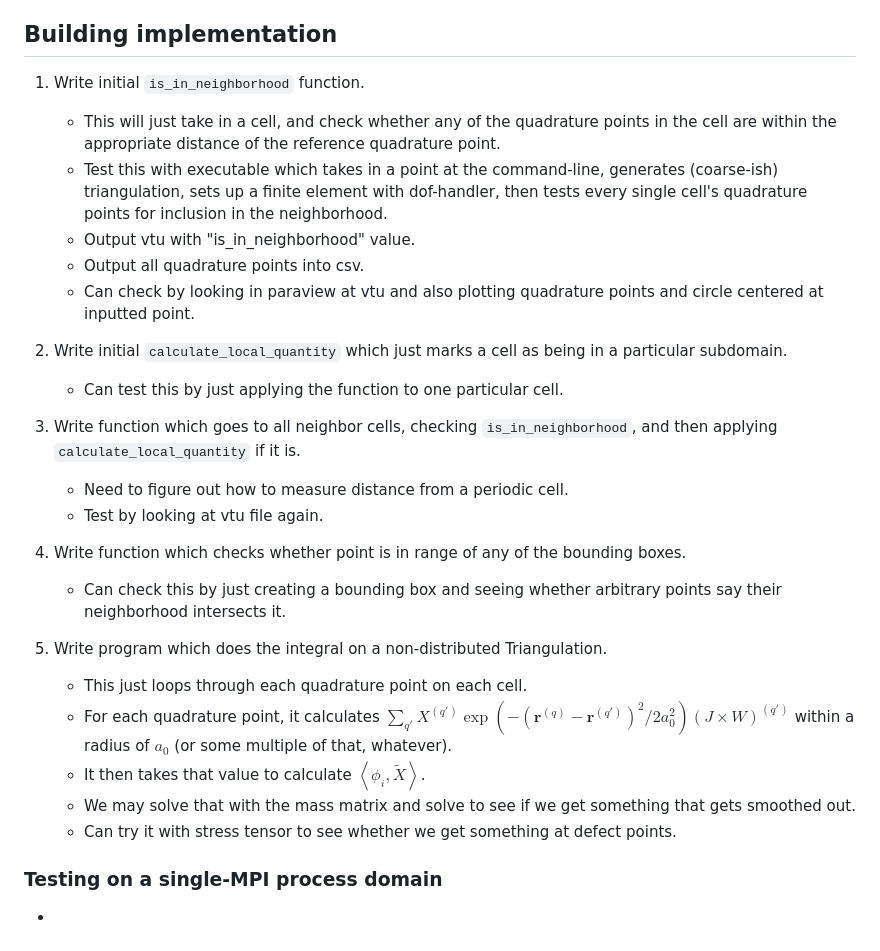
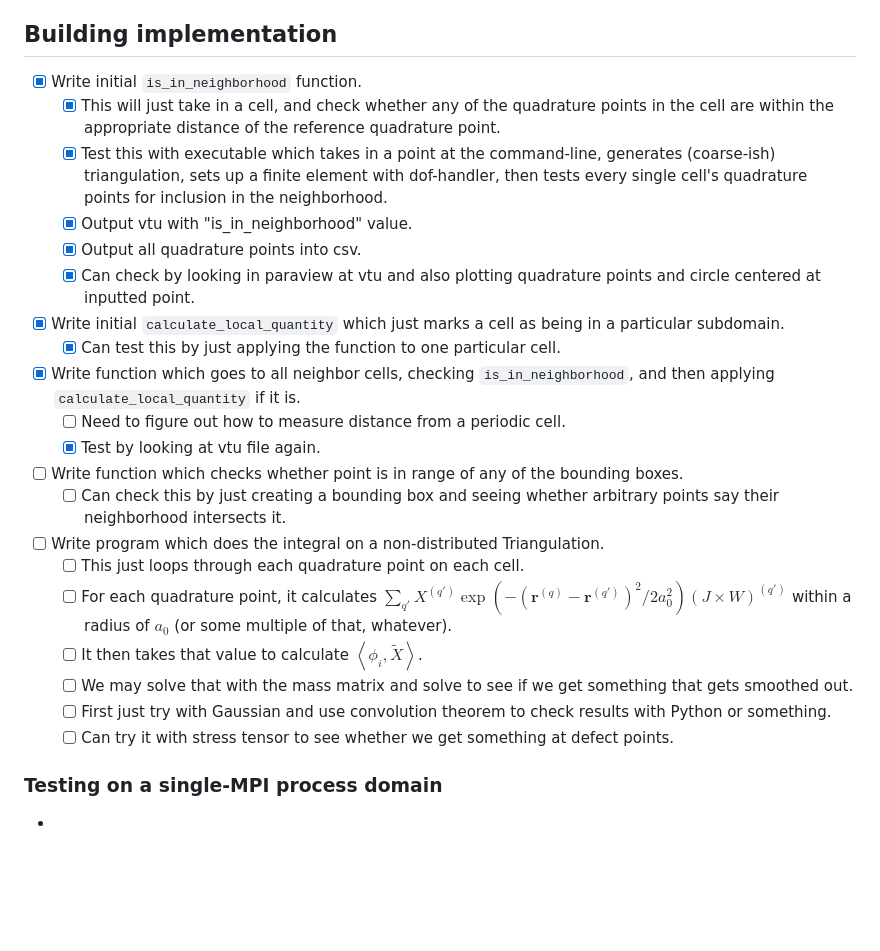
Before and after one commit to lucasmyers97/phase-field-crystals, a Markdown page: theory/local-integration/local_integration.md, the part around the change. Rendered like a GitHub page; blank space fills up the shorter version.

Commit message:
Updated progress on local integration

```diff
--- a/theory/local-integration/local_integration.md
+++ b/theory/local-integration/local_integration.md
@@ -59,29 +59,30 @@ author: "Lucas Myers"
 
 ## Building implementation
 
-1. Write initial `is_in_neighborhood` function.
-    - This will just take in a cell, and check whether any of the quadrature points in the cell are within the appropriate distance of the reference quadrature point.
-    - Test this with executable which takes in a point at the command-line, generates (coarse-ish) triangulation, sets up a finite element with dof-handler, then tests every single cell's quadrature points for inclusion in the neighborhood.
-    - Output vtu with "is_in_neighborhood" value.
-    - Output all quadrature points into csv.
-    - Can check by looking in paraview at vtu and also plotting quadrature points and circle centered at inputted point.
+- [X] Write initial `is_in_neighborhood` function.
+    - [X] This will just take in a cell, and check whether any of the quadrature points in the cell are within the appropriate distance of the reference quadrature point.
+    - [X] Test this with executable which takes in a point at the command-line, generates (coarse-ish) triangulation, sets up a finite element with dof-handler, then tests every single cell's quadrature points for inclusion in the neighborhood.
+    - [X] Output vtu with "is_in_neighborhood" value.
+    - [X] Output all quadrature points into csv.
+    - [X] Can check by looking in paraview at vtu and also plotting quadrature points and circle centered at inputted point.
 
-2. Write initial `calculate_local_quantity` which just marks a cell as being in a particular subdomain.
-    - Can test this by just applying the function to one particular cell.
+- [X] Write initial `calculate_local_quantity` which just marks a cell as being in a particular subdomain.
+    - [X] Can test this by just applying the function to one particular cell.
 
-3. Write function which goes to all neighbor cells, checking `is_in_neighborhood`, and then applying `calculate_local_quantity` if it is.
-    - Need to figure out how to measure distance from a periodic cell.
-    - Test by looking at vtu file again.
+- [X] Write function which goes to all neighbor cells, checking `is_in_neighborhood`, and then applying `calculate_local_quantity` if it is.
+    - [ ] Need to figure out how to measure distance from a periodic cell.
+    - [X] Test by looking at vtu file again.
 
-4. Write function which checks whether point is in range of any of the bounding boxes.
-    - Can check this by just creating a bounding box and seeing whether arbitrary points say their neighborhood intersects it.
+- [ ] Write function which checks whether point is in range of any of the bounding boxes.
+    - [ ] Can check this by just creating a bounding box and seeing whether arbitrary points say their neighborhood intersects it.
 
-5. Write program which does the integral on a non-distributed Triangulation.
-    - This just loops through each quadrature point on each cell.
-    - For each quadrature point, it calculates $\sum_{q'} X^{(q')} \exp \left( - \left( \mathbf{r}^{(q)} - \mathbf{r}^{(q')} \right)^2 / 2 a_0^2 \right) \left( J \times W \right)^{(q')}$ within a radius of $a_0$ (or some multiple of that, whatever).
-    - It then takes that value to calculate $\left< \phi_i, \tilde{X} \right>$.
-    - We may solve that with the mass matrix and solve to see if we get something that gets smoothed out.
-    - Can try it with stress tensor to see whether we get something at defect points.
+- [ ] Write program which does the integral on a non-distributed Triangulation.
+    - [ ] This just loops through each quadrature point on each cell.
+    - [ ] For each quadrature point, it calculates $\sum_{q'} X^{(q')} \exp \left( - \left( \mathbf{r}^{(q)} - \mathbf{r}^{(q')} \right)^2 / 2 a_0^2 \right) \left( J \times W \right)^{(q')}$ within a radius of $a_0$ (or some multiple of that, whatever).
+    - [ ] It then takes that value to calculate $\left< \phi_i, \tilde{X} \right>$.
+    - [ ] We may solve that with the mass matrix and solve to see if we get something that gets smoothed out.
+    - [ ] First just try with Gaussian and use convolution theorem to check results with Python or something.
+    - [ ] Can try it with stress tensor to see whether we get something at defect points.
 
 ### Testing on a single-MPI process domain
 
```
